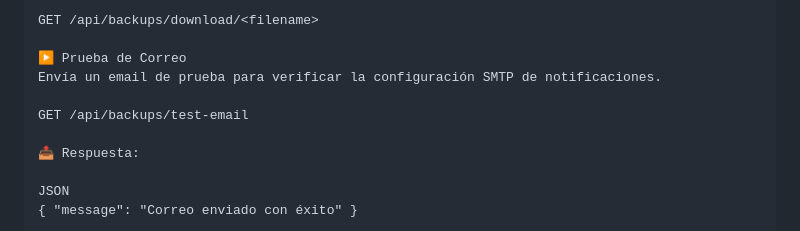
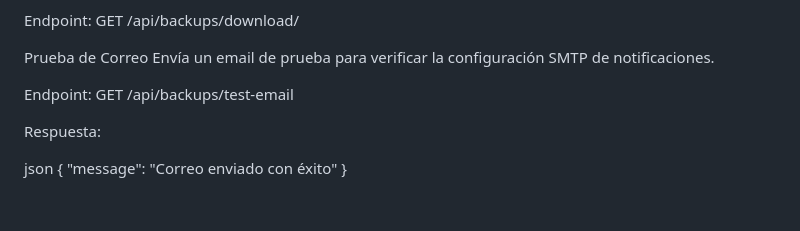
Before and after one commit to francisco-J-perez-M/SistemaGYM, a Markdown page: README.md, the part around one of its changes. GitHub-like rendering.

```diff
--- a/README.md
+++ b/README.md
@@ -199,13 +209,13 @@ GET /api/backups/history
 Descarga el archivo físico generado.
 
-GET /api/backups/download/<filename>
+Endpoint: GET /api/backups/download/<filename>
 
-▶️ Prueba de Correo
+Prueba de Correo
 Envía un email de prueba para verificar la configuración SMTP de notificaciones.
 
-GET /api/backups/test-email
+Endpoint: GET /api/backups/test-email
 
-📤 Respuesta:
+Respuesta:
 
-JSON
+json
 { "message": "Correo enviado con éxito" }
```
Also changed, not shown: other parts of README.md (+85 -75 lines).
